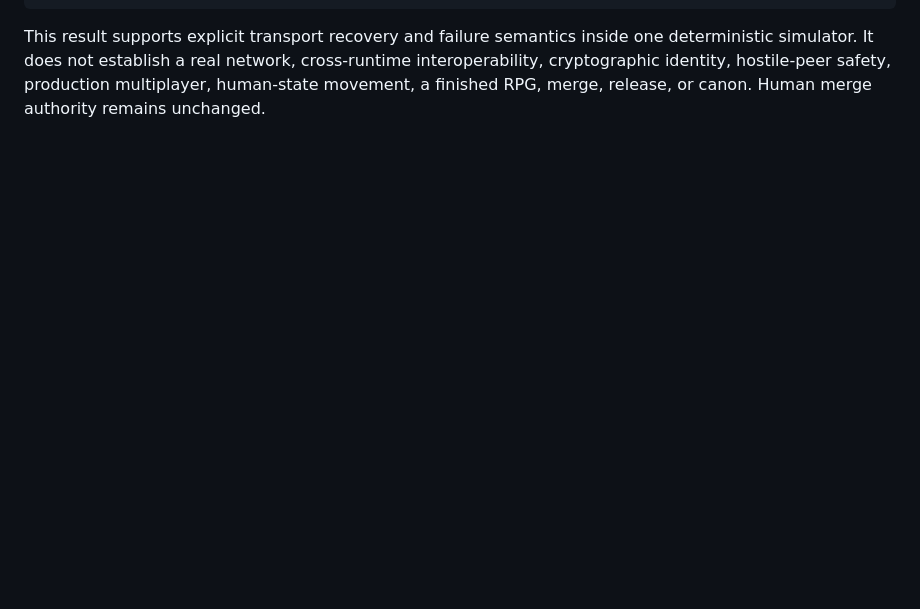
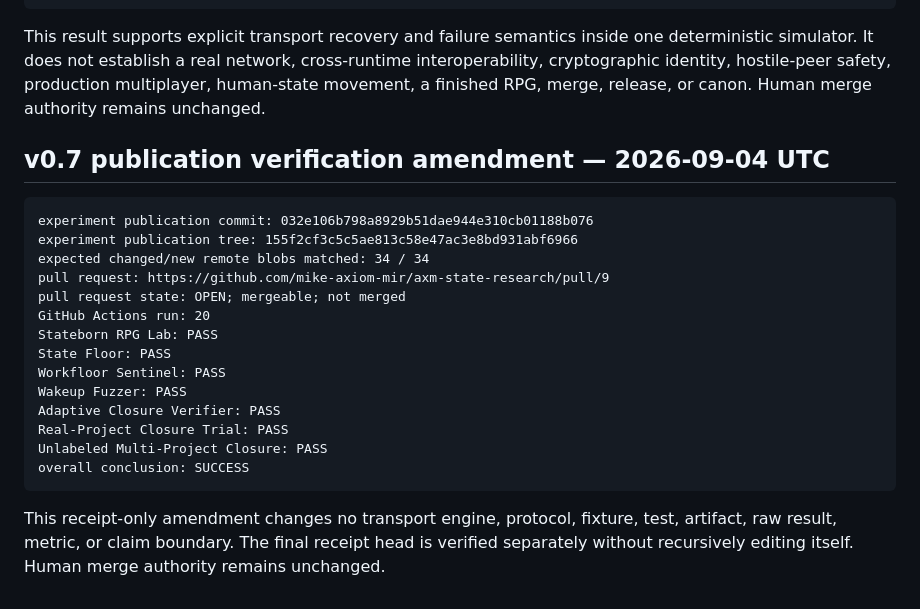
Before and after one commit to mike-axiom-mir/axm-state-research, a Markdown page: lanes/2026-09-04-stateborn-coexistence-capsules.md, the part around the change. GitHub-like rendering; blank space fills up the shorter version.

Commit message:
Record Stateborn v0.7 publication verification

````diff
--- a/lanes/2026-09-04-stateborn-coexistence-capsules.md
+++ b/lanes/2026-09-04-stateborn-coexistence-capsules.md
@@ -136,3 +136,27 @@ one deterministic simulator. It does not establish a real network,
 cross-runtime interoperability, cryptographic identity, hostile-peer safety,
 production multiplayer, human-state movement, a finished RPG, merge, release,
 or canon. Human merge authority remains unchanged.
+
+## v0.7 publication verification amendment — 2026-09-04 UTC
+
+```text
+experiment publication commit: 032e106b798a8929b51dae944e310cb01188b076
+experiment publication tree: 155f2cf3c5c5ae813c58e47ac3e8bd931abf6966
+expected changed/new remote blobs matched: 34 / 34
+pull request: https://github.com/mike-axiom-mir/axm-state-research/pull/9
+pull request state: OPEN; mergeable; not merged
+GitHub Actions run: 20
+Stateborn RPG Lab: PASS
+State Floor: PASS
+Workfloor Sentinel: PASS
+Wakeup Fuzzer: PASS
+Adaptive Closure Verifier: PASS
+Real-Project Closure Trial: PASS
+Unlabeled Multi-Project Closure: PASS
+overall conclusion: SUCCESS
+```
+
+This receipt-only amendment changes no transport engine, protocol, fixture,
+test, artifact, raw result, metric, or claim boundary. The final receipt head
+is verified separately without recursively editing itself. Human merge
+authority remains unchanged.
````
